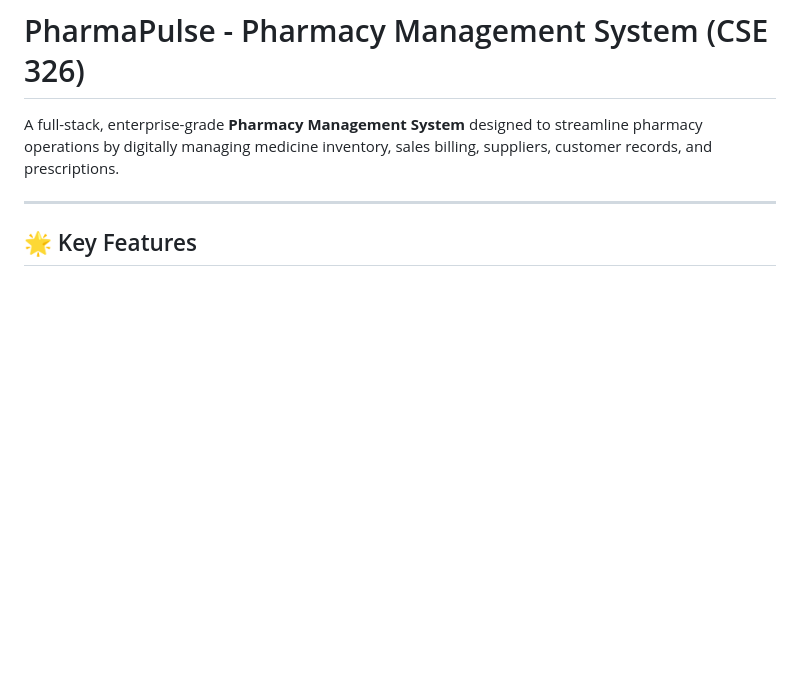
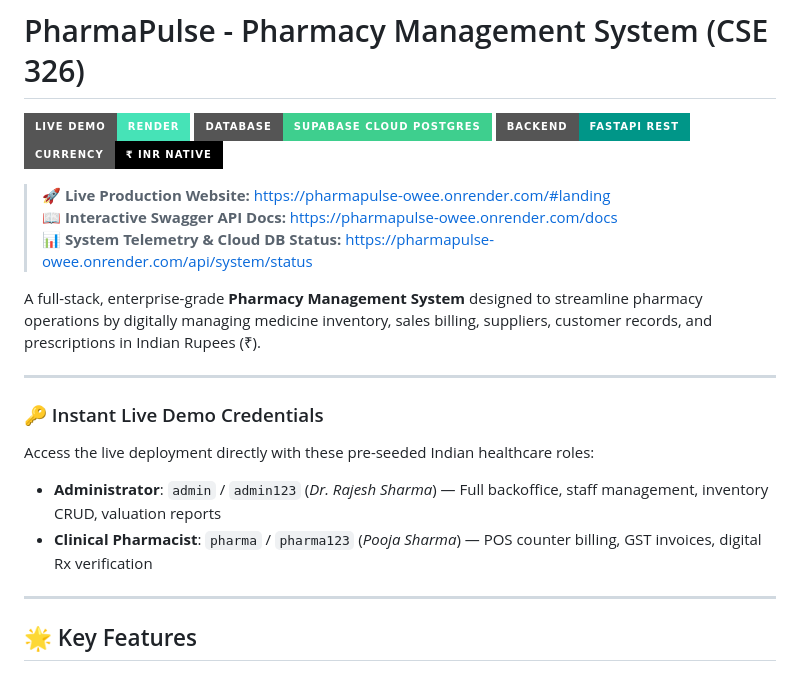
Before and after one commit to kuldipsha000-dotcom/CSE-326, a Markdown page: README.md, the part around the change. GitHub-like rendering; badges without logos; blank space fills up the shorter version.

Commit message:
Docs: Add live Render production deployment URL and badges

```diff
--- a/README.md
+++ b/README.md
@@ -1,6 +1,22 @@
 # PharmaPulse - Pharmacy Management System (CSE 326)
 
-A full-stack, enterprise-grade **Pharmacy Management System** designed to streamline pharmacy operations by digitally managing medicine inventory, sales billing, suppliers, customer records, and prescriptions.
+[![Live Web App](https://img.shields.io/badge/Live%20Demo-Render-46E3B7?style=for-the-badge&logo=render&logoColor=white)](https://pharmapulse-owee.onrender.com/#landing)
+[![Database](https://img.shields.io/badge/Database-Supabase%20Cloud%20Postgres-3ECF8E?style=for-the-badge&logo=supabase&logoColor=white)](https://supabase.com)
+[![FastAPI](https://img.shields.io/badge/Backend-FastAPI%20REST-009688?style=for-the-badge&logo=fastapi&logoColor=white)](https://fastapi.tiangolo.com)
+[![Currency](https://img.shields.io/badge/Currency-%E2%82%B9%20INR%20Native-000000?style=for-the-badge)](#)
+
+> **🚀 Live Production Website:** [https://pharmapulse-owee.onrender.com/#landing](https://pharmapulse-owee.onrender.com/#landing)
+> **📖 Interactive Swagger API Docs:** [https://pharmapulse-owee.onrender.com/docs](https://pharmapulse-owee.onrender.com/docs)
+> **📊 System Telemetry & Cloud DB Status:** [https://pharmapulse-owee.onrender.com/api/system/status](https://pharmapulse-owee.onrender.com/api/system/status)
+
+A full-stack, enterprise-grade **Pharmacy Management System** designed to streamline pharmacy operations by digitally managing medicine inventory, sales billing, suppliers, customer records, and prescriptions in Indian Rupees (₹).
+
+---
+
+### 🔑 Instant Live Demo Credentials
+Access the live deployment directly with these pre-seeded Indian healthcare roles:
+- **Administrator**: `admin` / `admin123` (*Dr. Rajesh Sharma*) — Full backoffice, staff management, inventory CRUD, valuation reports
+- **Clinical Pharmacist**: `pharma` / `pharma123` (*Pooja Sharma*) — POS counter billing, GST invoices, digital Rx verification
 
 ---
 
```
Also changed, not shown: DEPLOYMENT.md (+5 -1 lines).
